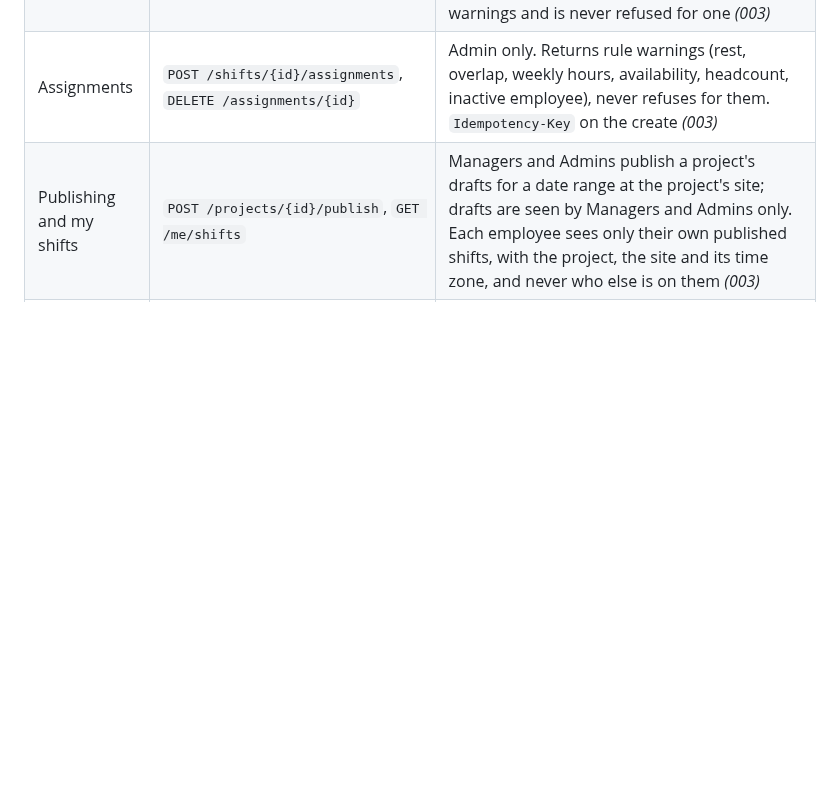
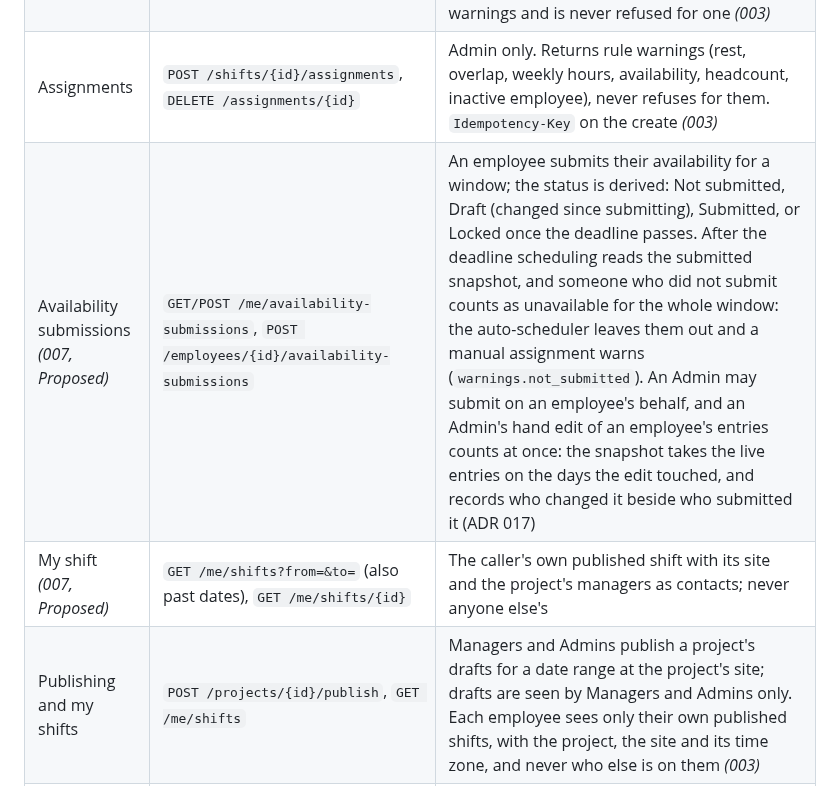
Before and after one commit to AviyaYemini/HDS, a Markdown page: docs/hds-api.md, the part around the change. Rendered like a GitHub page; blank space fills up the shorter version.

Commit message:
docs(api): add pr 3's availability submissions and my shift (R61)
Co-Authored-By: Claude Opus 5.5 <noreply@anthropic.com>

```diff
--- a/docs/hds-api.md
+++ b/docs/hds-api.md
@@ -16,6 +16,8 @@ A JSON REST API under `/api/v1`, documented by the OpenAPI schema FastAPI genera
 | Shift types | `GET/POST /shift-types`, `PATCH /shift-types/{id}`, `GET/PUT /projects/{id}/shift-types` | Every organisation starts with morning, afternoon and night; Managers and Admins add, change and retire types and choose each project's set; everyone who works shifts reads them *(003)* |
 | Shifts | `GET /shifts?from=&to=&project_id=&status=`, `POST /shifts`, `PATCH/DELETE /shifts/{id}` | Cursor pagination; Managers and Admins read the roster, drafts included; only Admins create, change and delete shifts, including the pay field. A Manager is given a shift's own `pay_rate` only for projects whose pay they may see in the hours report, and `null` elsewhere; `GET /employees` gives a Manager no one's `default_hourly_rate` but their own *(005, Proposed)*. Every change answers with its rule warnings and is never refused for one *(003)* |
 | Assignments | `POST /shifts/{id}/assignments`, `DELETE /assignments/{id}` | Admin only. Returns rule warnings (rest, overlap, weekly hours, availability, headcount, inactive employee), never refuses for them. `Idempotency-Key` on the create *(003)* |
+| Availability submissions *(007, Proposed)* | `GET/POST /me/availability-submissions`, `POST /employees/{id}/availability-submissions` | An employee submits their availability for a window; the status is derived: Not submitted, Draft (changed since submitting), Submitted, or Locked once the deadline passes. After the deadline scheduling reads the submitted snapshot, and someone who did not submit counts as unavailable for the whole window: the auto-scheduler leaves them out and a manual assignment warns (`warnings.not_submitted`). An Admin may submit on an employee's behalf, and an Admin's hand edit of an employee's entries counts at once: the snapshot takes the live entries on the days the edit touched, and records who changed it beside who submitted it (ADR 017) |
+| My shift *(007, Proposed)* | `GET /me/shifts?from=&to=` (also past dates), `GET /me/shifts/{id}` | The caller's own published shift with its site and the project's managers as contacts; never anyone else's |
 | Publishing and my shifts | `POST /projects/{id}/publish`, `GET /me/shifts` | Managers and Admins publish a project's drafts for a date range at the project's site; drafts are seen by Managers and Admins only. Each employee sees only their own published shifts, with the project, the site and its time zone, and never who else is on them *(003)* |
 | Schedule jobs | `POST /schedule-jobs`, `GET /schedule-jobs`, `GET /schedule-jobs/{id}`, `POST /schedule-jobs/{id}/accept`, `POST /schedule-jobs/{id}/discard` | Managers and Admins ask for a roster for 1 to 31 days over every active project, or chosen ones (`Idempotency-Key` accepted); a worker solves it within a time limit (20 s by default) and stores a proposal: who works each slot, every empty place with the rule that blocked it, the share of each employee, and whether it is proven optimal. Nothing changes in the roster until the proposal is accepted: accepting stores it as drafts, all or nothing (an existing draft keeps its id), and is refused if anything it was made from has changed since; nothing is published. A proposal open for 7 days expires. Employees and clients never see a proposal *(004)* |
 | Finance | `GET /me/pay?month=`, `GET /finance/cash-flow`, `GET /finance/billing` | `/me/pay` *(005)*: the caller's gross pay so far in a month (`YYYY-MM`, the current one by default), before tax: each published shift that has ended, its hours at each rate (overtime, weekly rest, special days) and its pay, and the totals; draft and future shifts are not counted; a project with pay off shows hours only, a missing rate is shown as missing, never zero. It replaces the `/me/pay-forecast` placeholder. Cash flow and billing are v1; cash flow may be negative |
```
Also changed, not shown: specs/007-ux-redesign/review-ledger.md (+1 -0 lines).
